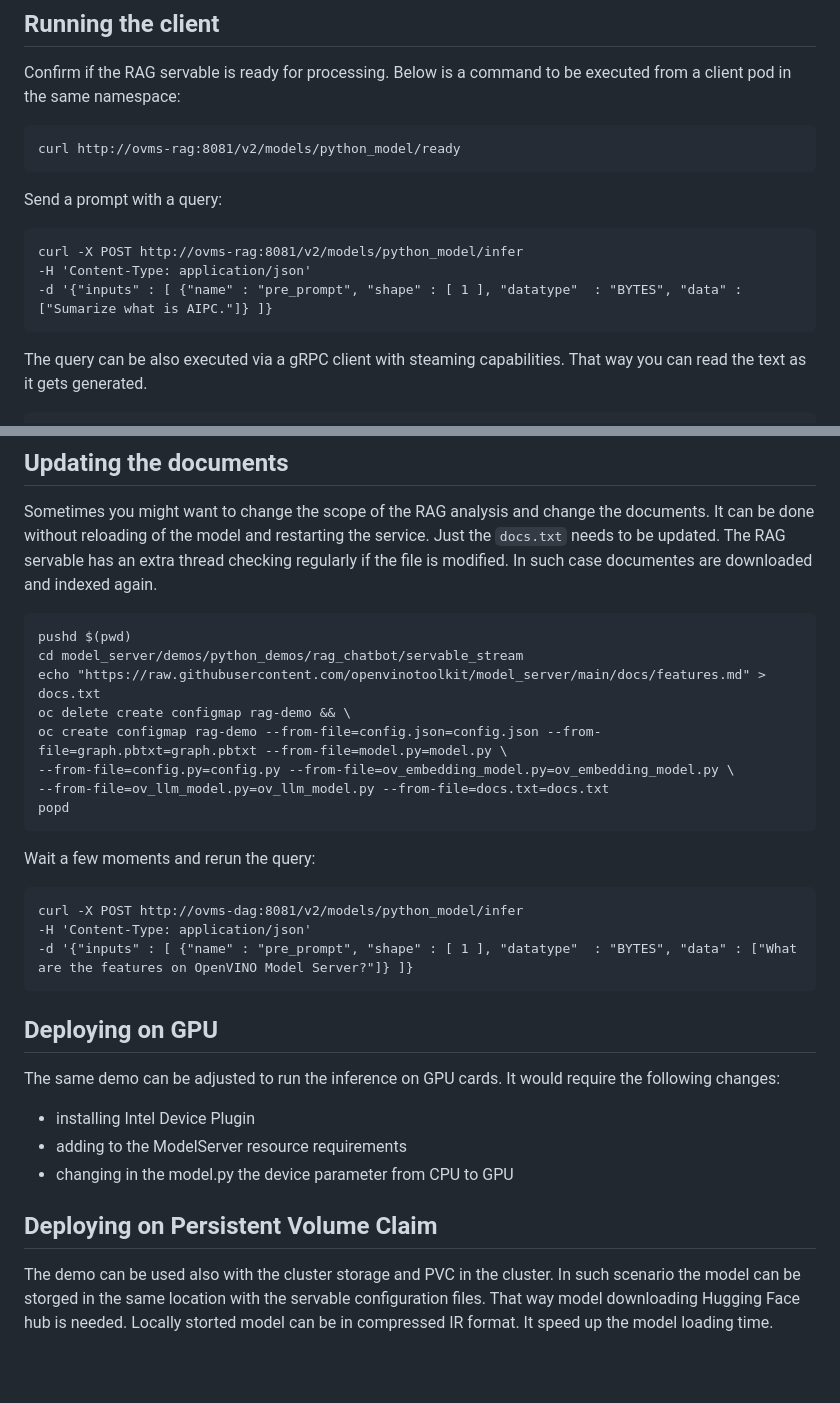
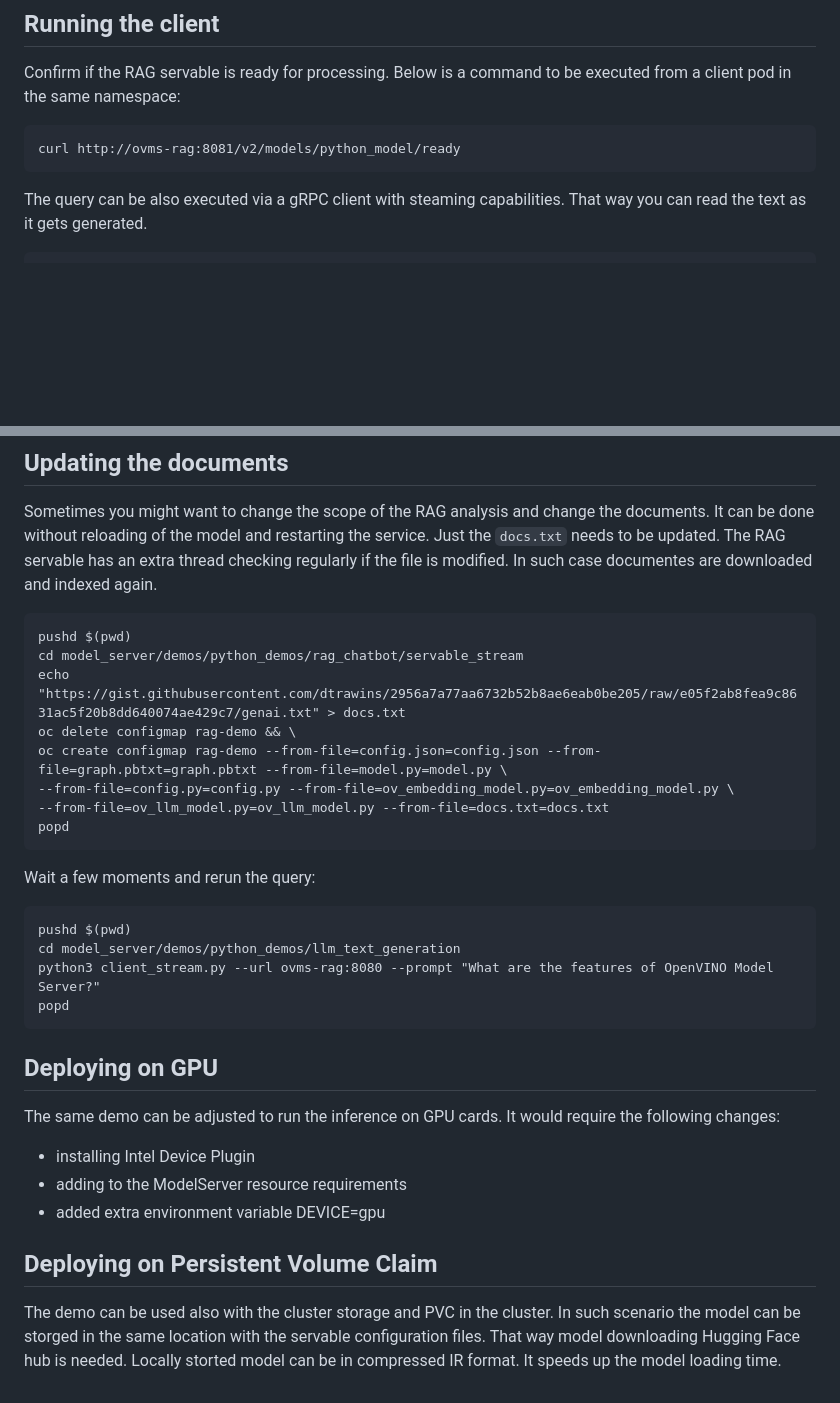
Before and after one commit to openvinotoolkit/operator, a Markdown page: docs/RAG_serving_demo.md, 2 parts joined by grey strips. Drawn GitHub-style; blank space fills up the shorter version.

Commit message:
demo documented

````diff
--- a/docs/RAG_serving_demo.md
+++ b/docs/RAG_serving_demo.md
@@ -107,12 +107,6 @@ Confirm if the RAG servable is ready for processing. Below is a command to be ex
 ```
 curl http://ovms-rag:8081/v2/models/python_model/ready
 ```
-Send a prompt with a query:
-```
-curl -X POST http://ovms-rag:8081/v2/models/python_model/infer
--H 'Content-Type: application/json'
--d '{"inputs" : [ {"name" : "pre_prompt", "shape" : [ 1 ], "datatype"  : "BYTES", "data" : ["Sumarize what is AIPC."]} ]}
-```
 
 The query can be also executed via a gRPC client with steaming capabilities. That way you can read the text as it gets generated.
 
@@ -131,8 +125,8 @@ Just the `docs.txt` needs to be updated. The RAG servable has an extra thread ch
 ```
 pushd $(pwd)
 cd model_server/demos/python_demos/rag_chatbot/servable_stream
-echo "https://raw.githubusercontent.com/openvinotoolkit/model_server/main/docs/features.md" > docs.txt
-oc delete create configmap rag-demo && \
+echo "https://gist.githubusercontent.com/dtrawins/2956a7a77aa6732b52b8ae6eab0be205/raw/e05f2ab8fea9c8631ac5f20b8dd640074ae429c7/genai.txt" > docs.txt
+oc delete configmap rag-demo && \
 oc create configmap rag-demo --from-file=config.json=config.json --from-file=graph.pbtxt=graph.pbtxt --from-file=model.py=model.py \
 --from-file=config.py=config.py --from-file=ov_embedding_model.py=ov_embedding_model.py \
 --from-file=ov_llm_model.py=ov_llm_model.py --from-file=docs.txt=docs.txt
@@ -141,9 +135,10 @@ popd
 
 Wait a few moments and rerun the query:
 ```
-curl -X POST http://ovms-dag:8081/v2/models/python_model/infer
--H 'Content-Type: application/json'
--d '{"inputs" : [ {"name" : "pre_prompt", "shape" : [ 1 ], "datatype"  : "BYTES", "data" : ["What are the features on OpenVINO Model Server?"]} ]}
+pushd $(pwd)
+cd model_server/demos/python_demos/llm_text_generation
+python3 client_stream.py --url ovms-rag:8080 --prompt "What are the features of OpenVINO Model Server?"
+popd
 ```
 
 
@@ -152,8 +147,8 @@ curl -X POST http://ovms-dag:8081/v2/models/python_model/infer
 The same demo can be adjusted to run the inference on GPU cards. It would require the following changes:
 - installing Intel Device Plugin
 - adding to the ModelServer resource requirements
-- changing in the model.py the device parameter from CPU to GPU
+- added extra environment variable DEVICE=gpu
 
 ## Deploying on Persistent Volume Claim
 
-The demo can be used also with the cluster storage and PVC in the cluster. In such scenario the model can be storged in the same location with the servable configuration files. That way model downloading Hugging Face hub is needed. Locally storted model can be in compressed IR format. It speed up the model loading time.
+The demo can be used also with the cluster storage and PVC in the cluster. In such scenario the model can be storged in the same location with the servable configuration files. That way model downloading Hugging Face hub is needed. Locally storted model can be in compressed IR format. It speeds up the model loading time.
````
